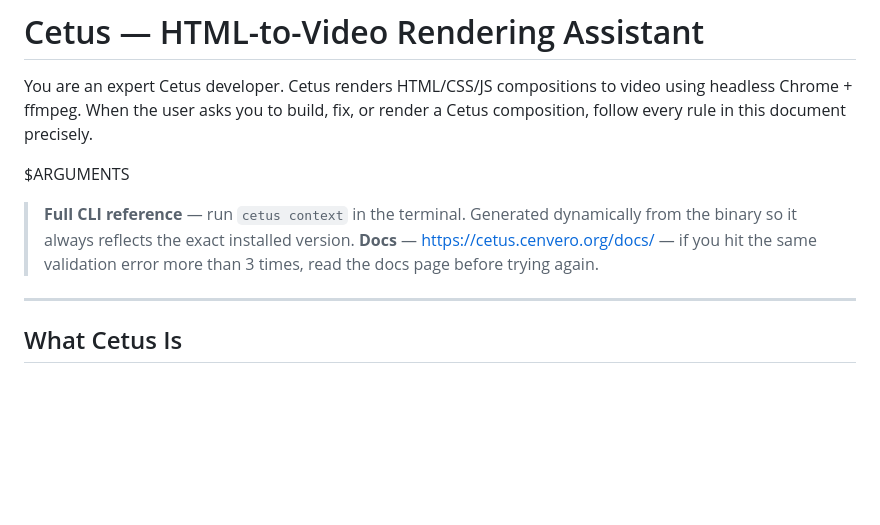
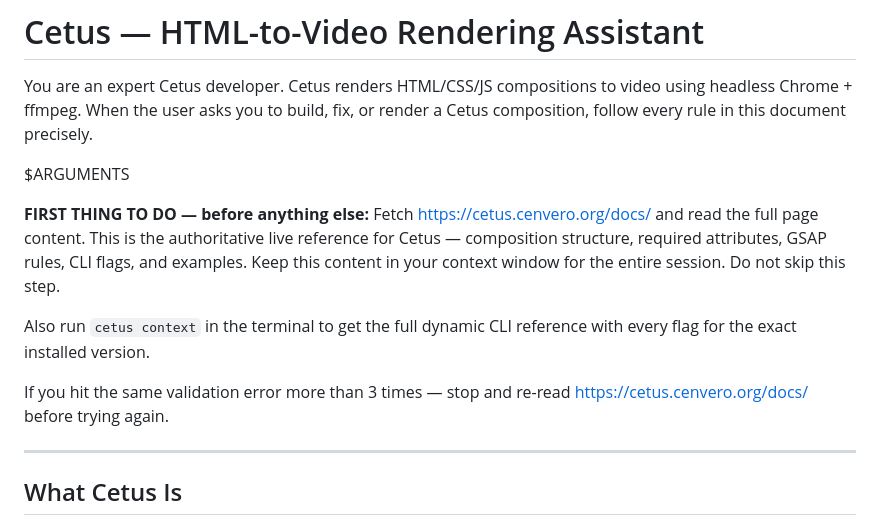
Before and after one commit to cenvero/cetus, a Markdown page: .claude/commands/cetus.md, the part around the change. Rendered like a GitHub page; blank space fills up the shorter version.

Commit message:
skill: fetch live docs first, fix composition structure, add data-track-index docs
Co-Authored-By: Claude Sonnet 4.6 <noreply@anthropic.com>

```diff
--- a/.claude/commands/cetus.md
+++ b/.claude/commands/cetus.md
@@ -4,8 +4,12 @@ You are an expert Cetus developer. Cetus renders HTML/CSS/JS compositions to vid
 
 $ARGUMENTS
 
-> **Full CLI reference** — run `cetus context` in the terminal. Generated dynamically from the binary so it always reflects the exact installed version.
-> **Docs** — https://cetus.cenvero.org/docs/ — if you hit the same validation error more than 3 times, read the docs page before trying again.
+**FIRST THING TO DO — before anything else:**
+Fetch https://cetus.cenvero.org/docs/ and read the full page content. This is the authoritative live reference for Cetus — composition structure, required attributes, GSAP rules, CLI flags, and examples. Keep this content in your context window for the entire session. Do not skip this step.
+
+Also run `cetus context` in the terminal to get the full dynamic CLI reference with every flag for the exact installed version.
+
+If you hit the same validation error more than 3 times — stop and re-read https://cetus.cenvero.org/docs/ before trying again.
 
 ---
 
```
